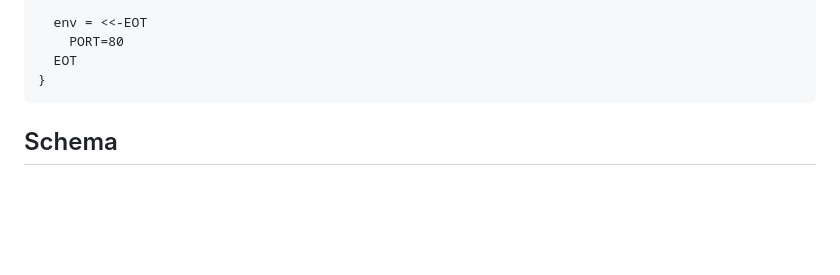
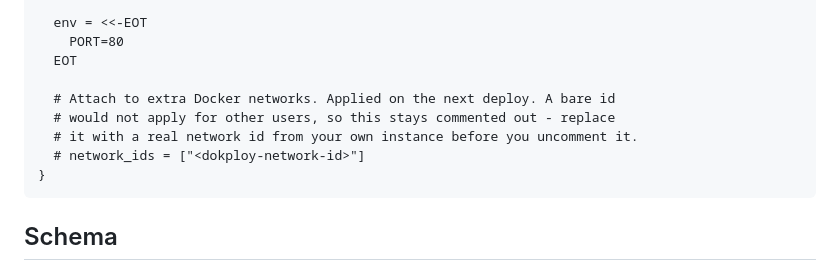
Before and after one commit to vanillauys/terraform-provider-dokploy, a Markdown page: docs/resources/application.md, the part around the change. GitHub-like rendering; blank space fills up the shorter version.

````diff
--- a/docs/resources/application.md
+++ b/docs/resources/application.md
@@ -27,6 +27,11 @@ resource "dokploy_application" "example" {
   env = <<-EOT
     PORT=80
   EOT
+
+  # Attach to extra Docker networks. Applied on the next deploy. A bare id
+  # would not apply for other users, so this stays commented out - replace
+  # it with a real network id from your own instance before you uncomment it.
+  # network_ids = ["<dokploy-network-id>"]
 }
 ```
 
````
Also changed, not shown: docs/resources/domain.md (+5 -0 lines).
